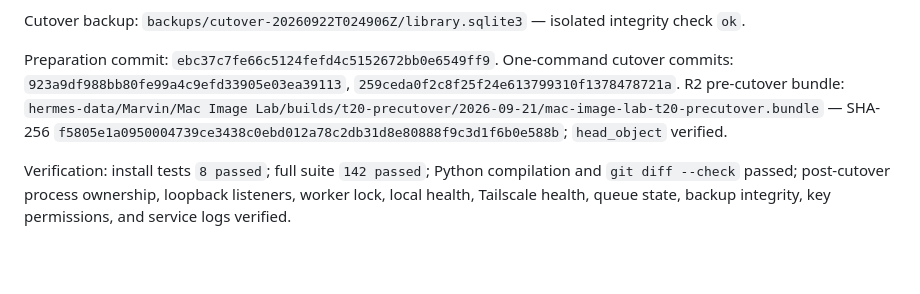
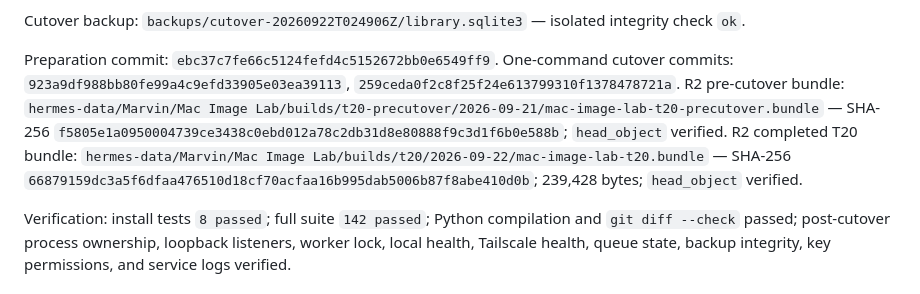
Before and after one commit to AgenticBotSitter/mac-image-lab, a Markdown page: docs/plans/BUILD-STATE.md, the part around the change. Drawn GitHub-style; blank space fills up the shorter version.

Commit message:
docs: record verified T20 release artifact

```diff
--- a/docs/plans/BUILD-STATE.md
+++ b/docs/plans/BUILD-STATE.md
@@ -18,6 +18,7 @@ Cutover backup: `backups/cutover-20260922T024906Z/library.sqlite3` — isolated
 Preparation commit: `ebc37c7fe66c5124fefd4c5152672bb0e6549ff9`.
 One-command cutover commits: `923a9df988bb80fe99a4c9efd33905e03ea39113`, `259ceda0f2c8f25f24e613799310f1378478721a`.
 R2 pre-cutover bundle: `hermes-data/Marvin/Mac Image Lab/builds/t20-precutover/2026-09-21/mac-image-lab-t20-precutover.bundle` — SHA-256 `f5805e1a0950004739ce3438c0ebd012a78c2db31d8e80888f9c3d1f6b0e588b`; `head_object` verified.
+R2 completed T20 bundle: `hermes-data/Marvin/Mac Image Lab/builds/t20/2026-09-22/mac-image-lab-t20.bundle` — SHA-256 `66879159dc3a5f6dfaa476510d18cf70acfaa16b995dab5006b87f8abe410d0b`; 239,428 bytes; `head_object` verified.
 
 Verification: install tests `8 passed`; full suite `142 passed`; Python compilation and `git diff --check` passed; post-cutover process ownership, loopback listeners, worker lock, local health, Tailscale health, queue state, backup integrity, key permissions, and service logs verified.
 
```
